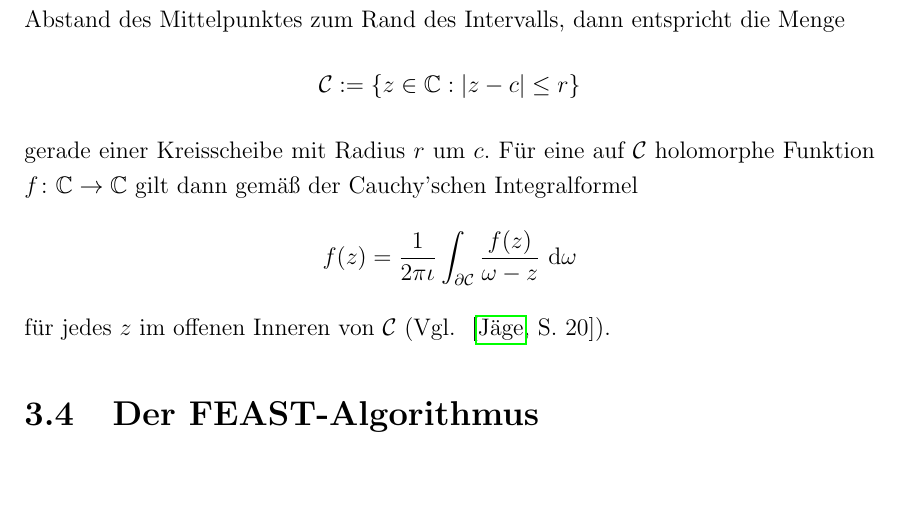
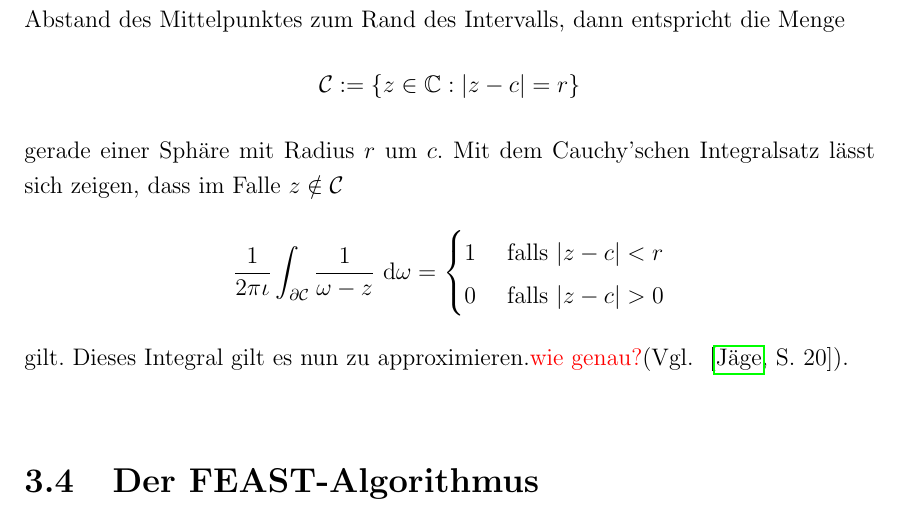
Before and after one commit to thlucke/bachelorthesis, a LaTeX thesis (main.tex, which reads chapter/chap3.tex): part of page 21 of 23, cut so that both start at the same text, the shorter picture padded with empty space. Compiled offline with pdfLaTeX.

Commit message:
bissel bla

```diff
--- a/chapter/chap3.tex
+++ b/chapter/chap3.tex
@@ -90,13 +90,16 @@ rationale Funktion $\rho$ um.\\
 Zu"achst zur Indikatorfunktion: Ist $c\in\R$ der Mittelpunkt des Intervalls $I$ und
 $r$ der Abstand des Mittelpunktes zum Rand des Intervalls, dann entspricht die Menge
 \[
-\mathcal{C} := \{z\in\C : |z-c|\le r\}
+\mathcal{C} := \{z\in\C : |z-c| = r\}
 \]
-gerade einer Kreisscheibe mit Radius $r$ um $c$. F"ur eine auf $\mathcal{C}$
-holomorphe Funktion $f\colon\C\to\C$ gilt dann gem"a"s der Cauchy'schen Integralformel
+gerade einer Sph"are mit Radius $r$ um $c$. Mit dem Cauchy'schen Integralsatz
+l"asst sich zeigen, dass im Falle $z\notin \mathcal{C}$
 \[
-f(z) = \frac{1}{2\pi\iota}\int_{\partial \mathcal{C}}\frac{f(z)}{\omega-z}\text{ d}\omega
+\frac{1}{2\pi\iota}\int_{\partial \mathcal{C}}\frac{1}{\omega-z}\text{ d}\omega
+= \begin{cases}1 &\text{ falls }|z-c| < r \\ 0 &\text{ falls }|z-c| > 0 \end{cases}
 \]
-f"ur jedes $z$ im offenen Inneren von $\mathcal{C}$ (Vgl. ~\cite[20]{jaenich}).
+gilt. Dieses Integral gilt es nun zu approximieren.\textcolor{red}{wie genau?}(Vgl. ~\cite[20]{jaenich}).\\
+
+
 
 \section{Der FEAST-Algorithmus}
```
Also changed, not shown: main.pdf.
